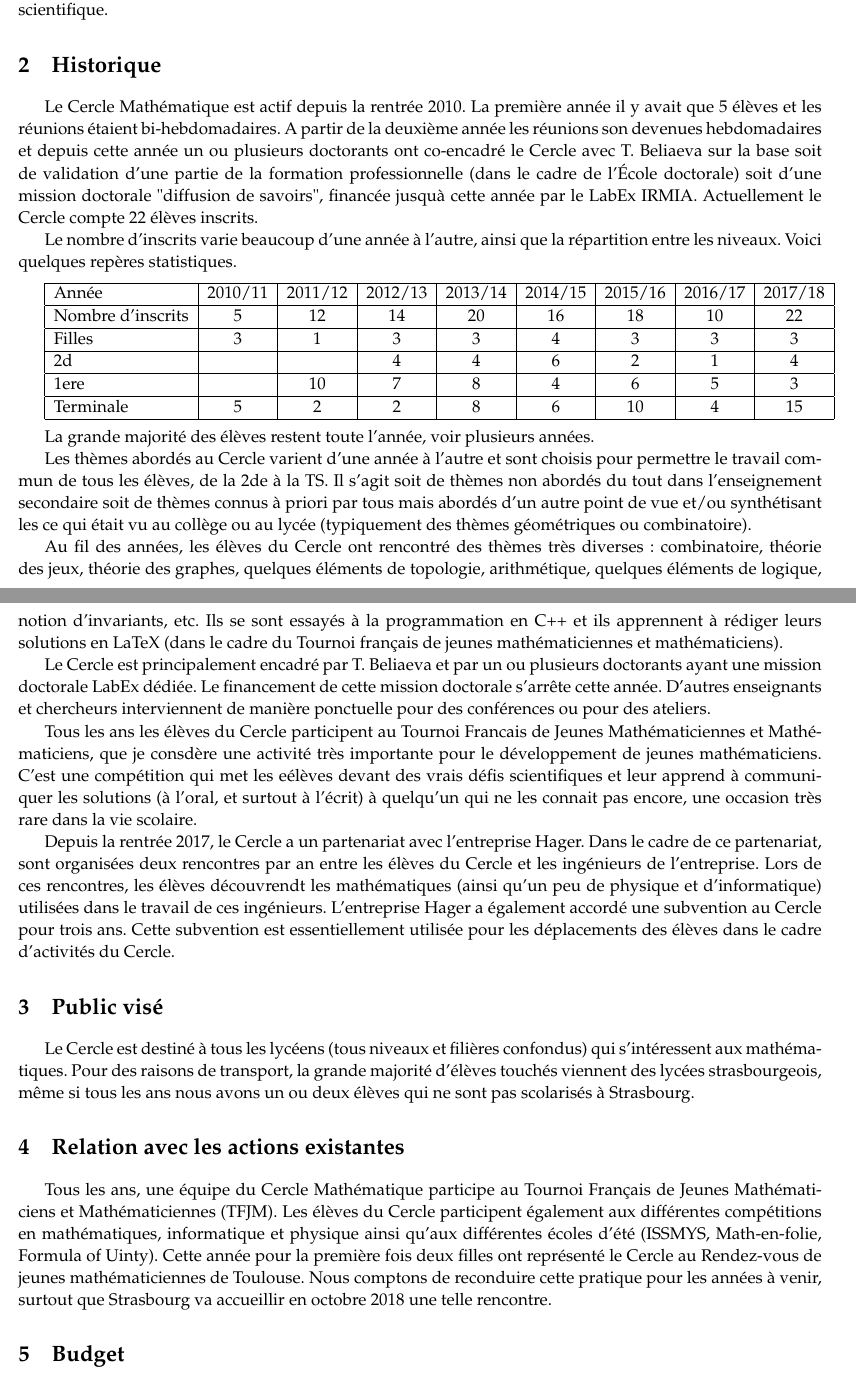
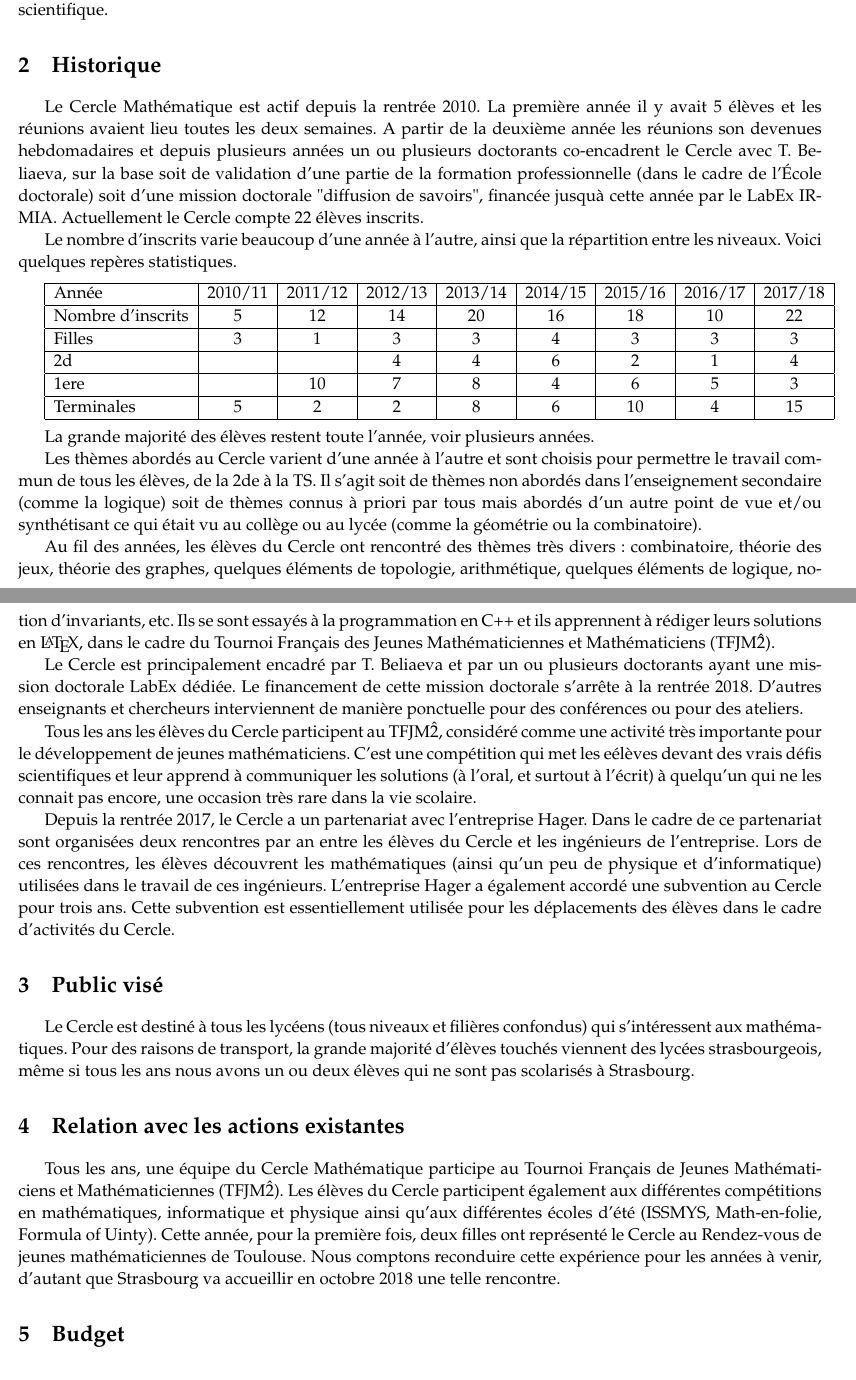
Before and after one commit to Tatiana-Beliaeva/Blaise-Pascal, a LaTeX document (Proposition.tex): two parts of pages 1 and 2 of 3, joined at a grey line, cut so that both start at the same text. Compiled offline with pdfLaTeX.

Commit message:
Formulation et fautes diverses

```diff
--- a/Proposition.tex
+++ b/Proposition.tex
@@ -41,7 +42,10 @@
 
 
 \section{Historique}
-Le Cercle Math\'ematique est actif depuis la rentr\'ee 2010. La premi\`ere ann\'ee il y avait que 5 \'el\`eves et les r\'eunions \'etaient bi-hebdomadaires. A partir de la deuxi\`eme ann\'ee les r\'eunions son devenues hebdomadaires et depuis cette ann\'ee un ou plusieurs doctorants ont co-encadr\'e le Cercle avec T.~Beliaeva sur la base soit de validation d'une partie de la formation professionnelle (dans le cadre de l'\'Ecole doctorale) soit d'une mission doctorale "diffusion de savoirs", financ\'ee jusqu\`a cette ann\'ee par le LabEx IRMIA. Actuellement le Cercle  compte 22 \'el\`eves inscrits.
+Le Cercle Math\'ematique est actif depuis la rentr\'ee 2010. La premi\`ere ann\'ee il y avait 5 \'el\`eves et les r\'eunions avaient lieu toutes les deux semaines.
+A partir de la deuxi\`eme ann\'ee les r\'eunions son devenues hebdomadaires et depuis plusieurs ann\'ees un ou plusieurs doctorants co-encadrent le Cercle avec T.~Beliaeva,
+sur la base soit de validation d'une partie de la formation professionnelle (dans le cadre de l'\'Ecole doctorale) soit d'une mission doctorale "diffusion de savoirs",
+financ\'ee jusqu\`a cette ann\'ee par le LabEx IRMIA. Actuellement le Cercle  compte 22 \'el\`eves inscrits.
 
 Le nombre d'inscrits varie beaucoup d'une ann\'ee \`a l'autre, ainsi que la r\'epartition entre les niveaux. Voici quelques rep\`eres statistiques.
 
@@ -59,7 +63,7 @@ Le nombre d'inscrits varie beaucoup d'une ann\'ee \`a l'autre, ainsi que la r\'e
 	\hline
 	1ere& & 10&7 & 8&4 &6 &5 &3 \\
 	\hline
-	Terminale&5 &2 &2 &8 &6 &10 &4 &15 \\
+	Terminales&5 &2 &2 &8 &6 &10 &4 &15 \\
 	\hline
 \end{tabular}
 
@@ -69,16 +73,24 @@ La grande majorit\'e des \'el\`eves restent toute l'ann\'ee, voir plusieurs ann\
 
  Les th\`emes abord\'es au Cercle varient d'une ann\'ee \`a l'autre et
 sont choisis pour permettre
-le travail commun de tous les \'el\`eves, de la 2de \`a la TS. Il s'agit soit de th\`emes non abord\'es du tout dans l'enseignement secondaire soit de th\`emes connus \`a priori par tous mais abord\'es d'un autre point de vue et/ou synth\'etisant les ce qui \'etait vu au coll\`ege ou au lyc\'ee (typiquement des th\`emes g\'eom\'etriques ou combinatoire).
+le travail commun de tous les \'el\`eves, de la 2de \`a la TS. Il s'agit soit de th\`emes non abord\'es dans l'enseignement secondaire (comme la logique) soit de th\`emes
+connus \`a priori par tous mais abord\'es d'un autre point de vue et/ou synth\'etisant ce qui \'etait vu au coll\`ege ou au lyc\'ee (comme la g\'eom\'etrie ou la combinatoire).
 
-Au fil des ann\'ees, les \'el\`eves du Cercle ont rencontr\'e  des th\`emes tr\`es diverses: combinatoire, th\'eorie des jeux, th\'eorie des graphes, quelques \'el\'ements de topologie, arithm\'etique, quelques \'el\'ements de logique, notion d'invariants, etc. Ils se sont essay\'es \`a la programmation en C++ et ils apprennent \`a r\'ediger  leurs solutions en LaTeX (dans le cadre du Tournoi fran\c cais de jeunes math\'ematiciennes et math\'ematiciens).
+Au fil des ann\'ees, les \'el\`eves du Cercle ont rencontr\'e  des th\`emes tr\`es divers: combinatoire, th\'eorie des jeux, th\'eorie des graphes, quelques \'el\'ements de topologie,
+arithm\'etique, quelques \'el\'ements de logique, notion d'invariants, etc. Ils se sont essay\'es \`a la programmation en C++ et ils apprennent \`a r\'ediger  leurs solutions en \LaTeX,
+dans le cadre du Tournoi Fran\c cais des Jeunes Math\'ematiciennes et Math\'ematiciens (TFJM\^2).
 
-Le Cercle est principalement encadr\'e par T.~Beliaeva et par un ou plusieurs doctorants ayant une mission doctorale LabEx d\'edi\'ee. Le financement de cette mission doctorale s'arr\^ete cette ann\'ee. D'autres enseignants et chercheurs interviennent de mani\`ere ponctuelle pour des conf\'erences ou pour des ateliers.
+Le Cercle est principalement encadr\'e par T.~Beliaeva et par un ou plusieurs doctorants ayant une mission doctorale LabEx d\'edi\'ee.
+Le financement de cette mission doctorale s'arr\^ete \`a la rentr\'ee 2018. D'autres enseignants et chercheurs interviennent de mani\`ere ponctuelle pour des conf\'erences ou pour des ateliers.
 
-Tous les ans les \'el\`eves du Cercle  participent au Tournoi Francais de Jeunes Math\'ematiciennes et Math\'ematiciens, que je consd\`ere une activit\'e tr\`es importante pour le d\'eveloppement de jeunes math\'ematiciens. C'est une comp\'etition qui met les e\'el\`eves devant des vrais d\'efis scientifiques et leur  apprend \`a communiquer les solutions (\`a l'oral, et surtout \`a l'\'ecrit) \`a quelqu'un qui ne les connait pas encore, une occasion tr\`es rare dans la vie scolaire.
+Tous les ans les \'el\`eves du Cercle  participent au TFJM\^2, consid\'er\'e comme une activit\'e tr\`es importante pour le d\'eveloppement de jeunes math\'ematiciens.
+C'est une comp\'etition qui met les e\'el\`eves devant des vrais d\'efis scientifiques et leur  apprend \`a communiquer les solutions (\`a l'oral, et surtout \`a l'\'ecrit)
+ \`a quelqu'un qui ne les connait pas encore, une occasion tr\`es rare dans la vie scolaire.
 
-
-Depuis la rentr\'ee 2017, le Cercle a un partenariat avec l'entreprise Hager. Dans le cadre de ce partenariat, sont organis\'ees deux rencontres par an entre les \'el\`eves du Cercle et les ing\'enieurs de l'entreprise. Lors de ces rencontres, les \'el\`eves d\'ecouvrendt les math\'ematiques (ainsi qu'un peu de physique et d'informatique) utilis\'ees dans le travail de ces ing\'enieurs. L'entreprise Hager a \'egalement accord\'e une subvention au Cercle pour trois ans. Cette subvention est essentiellement utilis\'ee pour les d\'eplacements des \'el\`eves dans le cadre d'activit\'es du Cercle.
+Depuis la rentr\'ee 2017, le Cercle a un partenariat avec l'entreprise Hager. Dans le cadre de ce partenariat sont organis\'ees deux rencontres par an entre les \'el\`eves du Cercle et
+les ing\'enieurs de l'entreprise. Lors de ces rencontres, les \'el\`eves d\'ecouvrent les math\'ematiques (ainsi qu'un peu de physique et d'informatique) utilis\'ees dans le travail
+de ces ing\'enieurs. L'entreprise Hager a \'egalement accord\'e une subvention au Cercle pour trois ans. Cette subvention est essentiellement utilis\'ee pour les d\'eplacements des
+\'el\`eves dans le cadre d'activit\'es du Cercle.
 
 
 %\begin{description}
@@ -131,10 +143,14 @@ Depuis la rentr\'ee 2017, le Cercle a un partenariat avec l'entreprise Hager. Da
 
 \section{Public vis\'e}
 
-Le Cercle est destin\'e \`a tous les lyc\'eens (tous niveaux et fili\`eres confondus) qui s'int\'eressent aux math\'ematiques. Pour des raisons de transport, la grande majorit\'e d'\'el\`eves touch\'es viennent des lyc\'ees strasbourgeois, m\^eme si tous les ans nous avons un ou deux \'el\`eves qui ne sont pas scolaris\'es \`a Strasbourg.
+Le Cercle est destin\'e \`a tous les lyc\'eens (tous niveaux et fili\`eres confondus) qui s'int\'eressent aux math\'ematiques. Pour des raisons de transport, la grande majorit\'e d'\'el\`eves
+touch\'es viennent des lyc\'ees strasbourgeois, m\^eme si tous les ans nous avons un ou deux \'el\`eves qui ne sont pas scolaris\'es \`a Strasbourg.
 
 \section{Relation avec les actions existantes}
-Tous les ans, une \'equipe du Cercle Math\'ematique participe au Tournoi Fran\c{c}ais de Jeunes Math\'ematiciens et Math\'ematiciennes (TFJM). Les \'el\`eves du Cercle participent \'egalement aux diff\'erentes comp\'etitions en math\'ematiques, informatique et physique ainsi qu'aux diff\'erentes \'ecoles d'\'et\'e (ISSMYS, Math-en-folie, Formula of Uinty). Cette ann\'ee pour la premi\`ere fois deux filles ont repr\'esent\'e le Cercle au Rendez-vous de jeunes math\'ematiciennes de Toulouse. Nous comptons de reconduire cette pratique pour les ann\'ees \`a venir, surtout que Strasbourg va accueillir en octobre 2018 une telle rencontre.
+Tous les ans, une \'equipe du Cercle Math\'ematique participe au Tournoi Fran\c{c}ais de Jeunes Math\'ematiciens et Math\'ematiciennes (TFJM\^2). Les \'el\`eves du Cercle participent \'egalement
+aux diff\'erentes comp\'etitions en math\'ematiques, informatique et physique ainsi qu'aux diff\'erentes \'ecoles d'\'et\'e (ISSMYS, Math-en-folie, Formula of Uinty).
+Cette ann\'ee, pour la premi\`ere fois, deux filles ont repr\'esent\'e le Cercle au Rendez-vous de jeunes math\'ematiciennes de Toulouse. Nous comptons reconduire cette exp\'erience
+ pour les ann\'ees \`a venir, d'autant que Strasbourg va accueillir en octobre 2018 une telle rencontre.
 
 
 \section{Budget}
```
Also changed, not shown: Proposition.tex (10 more changed lines).
